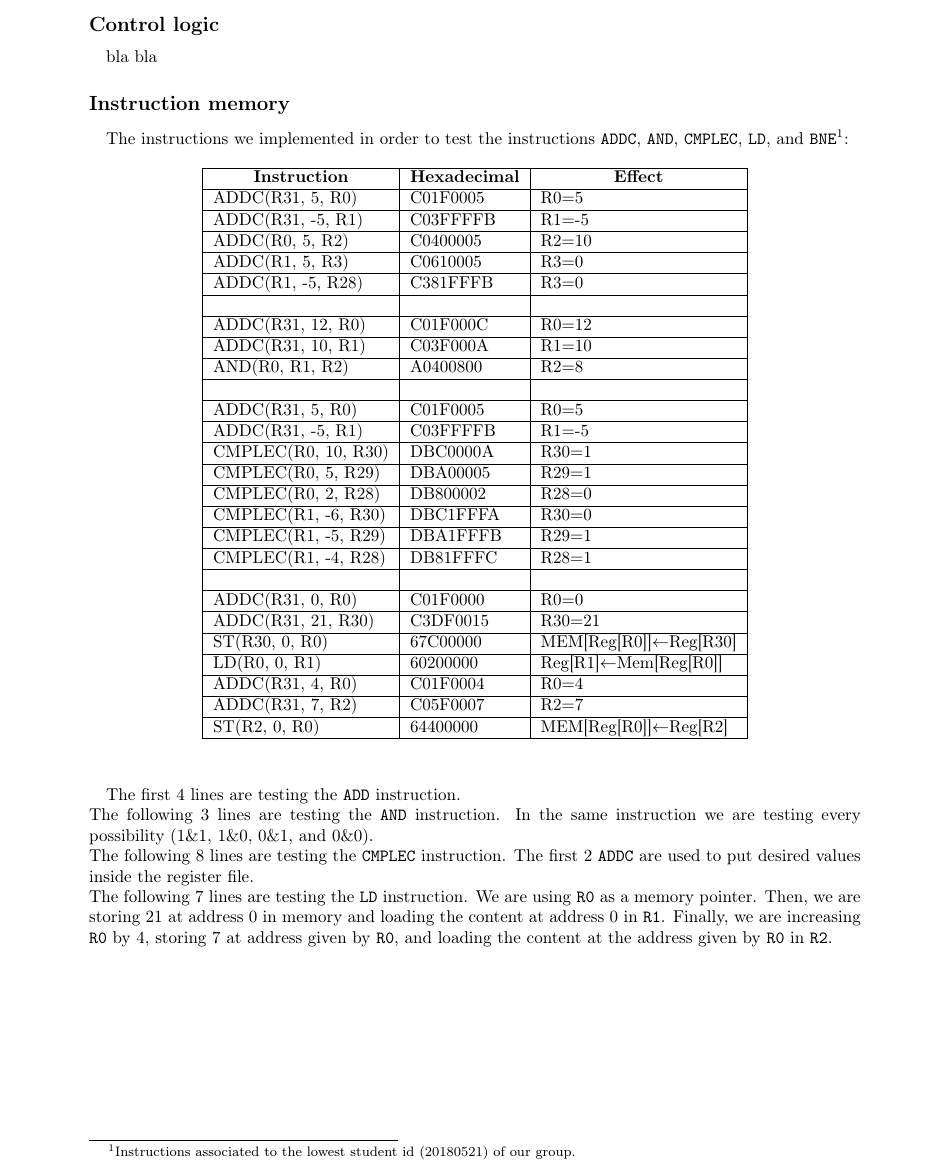
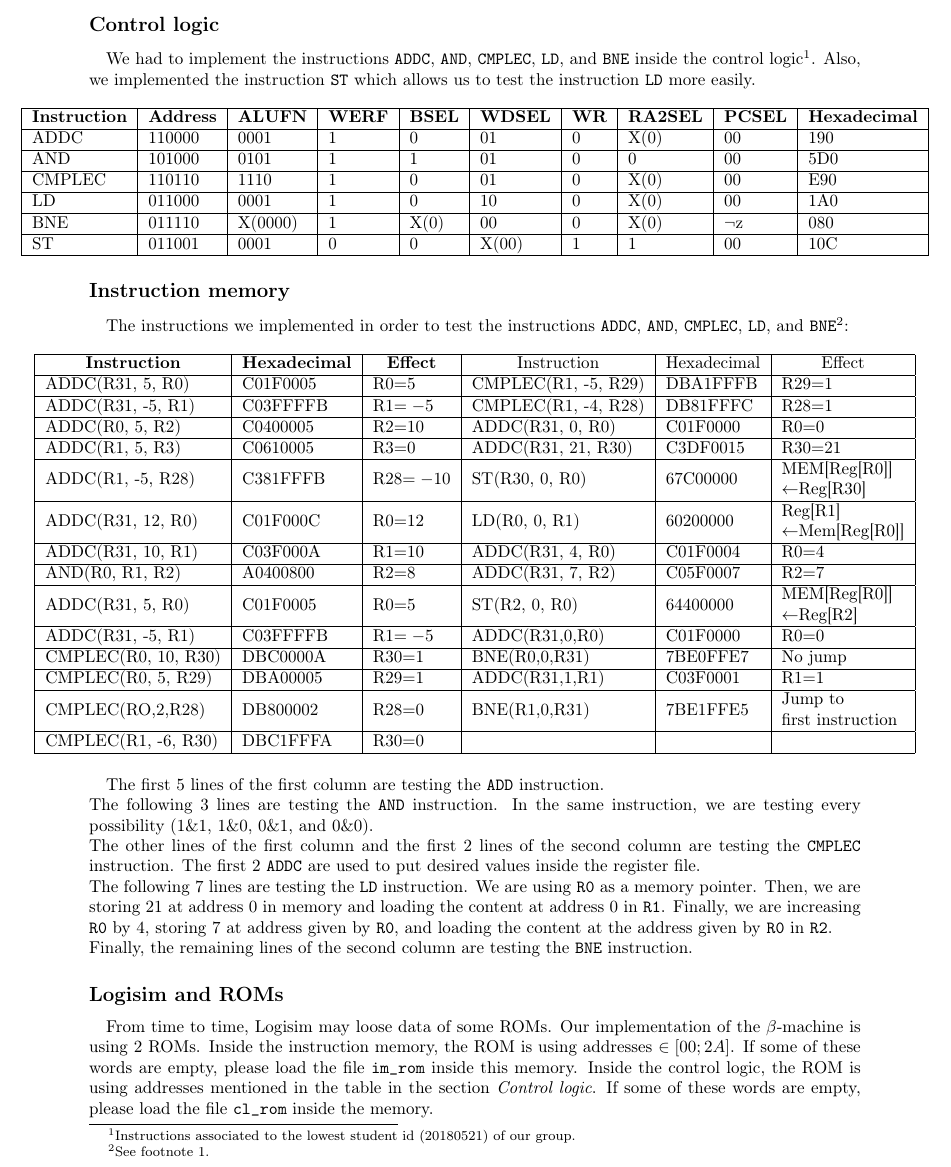
Before and after one commit to OlivierJoris/Beta-machine, a LaTeX document (report.tex): part of page 2 of 2, cut so that both start at the same text. Compiled offline with pdfLaTeX.

Commit message:
IM tests

```diff
--- a/report.tex
+++ b/report.tex
@@ -52,46 +52,49 @@
 %\newpage
 
 \subsection*{Control logic}
-\paragraph{}bla bla
+\paragraph{}We had to implement the instructions \texttt{ADDC}, \texttt{AND}, \texttt{CMPLEC}, \texttt{LD}, and \texttt{BNE} inside the control logic\footnote{Instructions associated to the lowest student id (20180521) of our group.}. Also, we implemented the instruction \texttt{ST} which allows us to test the instruction \texttt{LD} more easily.\\ \newline
+\makebox[\linewidth]{
+\begin{tabular}{|l|l|l|l|l|l|l|l|l|l|}
+\hline
+\multicolumn{1}{|c|}{\textbf{Instruction}} & \textbf{Address} & \multicolumn{1}{c|}{\textbf{ALUFN}} & \multicolumn{1}{c|}{\textbf{WERF}} & \multicolumn{1}{c|}{\textbf{BSEL}} & \multicolumn{1}{c|}{\textbf{WDSEL}} & \multicolumn{1}{c|}{\textbf{WR}} & \multicolumn{1}{c|}{\textbf{RA2SEL}} & \multicolumn{1}{c|}{\textbf{PCSEL}} & \multicolumn{1}{c|}{\textbf{Hexadecimal}} \\ \hline
+ADDC                                       & 110000           & 0001                                & 1                                  & 0                                  & 01                                  & 0                                & X(0)                                 & 00                                  & 190                                       \\ \hline
+AND                                        & 101000           & 0101                                & 1                                  & 1                                  & 01                                  & 0                                & 0                                    & 00                                  & 5D0                                       \\ \hline
+CMPLEC                                     & 110110           & 1110                                & 1                                  & 0                                  & 01                                  & 0                                & X(0)                                 & 00                                  & E90                                       \\ \hline
+LD                                         & 011000           & 0001                                & 1                                  & 0                                  & 10                                  & 0                                & X(0)                                 & 00                                  & 1A0                                       \\ \hline
+BNE                                        & 011110           & X(0000)                             & 1                                  & X(0)                               & 00                                  & 0                                & X(0)                                 & $\lnot$z                               & 080                                       \\ \hline
+ST                                         & 011001           & 0001                                & 0                                  & 0                                  & X(00)                               & 1                                & 1                                    & 00                                  & 10C                                       \\ \hline
+\end{tabular}
+}
 
 \subsection*{Instruction memory}
-\paragraph{}The instructions we implemented in order to test the instructions \texttt{ADDC}, \texttt{AND}, \texttt{CMPLEC}, \texttt{LD}, and \texttt{BNE}\footnote{Instructions associated to the lowest student id (20180521) of our group.}:
-\begin{table}[!ht]
-\centering
-\begin{tabular}{|l|l|l|}
+\paragraph{}The instructions we implemented in order to test the instructions \texttt{ADDC}, \texttt{AND}, \texttt{CMPLEC}, \texttt{LD}, and \texttt{BNE}\footnote{See footnote 1.}:\\ \newline
+\makebox[\linewidth]{
+\begin{tabular}{|l|l|l|l|l|l|}
 \hline
-\multicolumn{1}{|c|}{\textbf{Instruction}} & \multicolumn{1}{c|}{\textbf{Hexadecimal}} & \multicolumn{1}{c|}{\textbf{Effect}}  \\ \hline
-ADDC(R31, 5, R0)                           & C01F0005                                  & R0$=$5                               \\ \hline
-ADDC(R31, -5, R1)                          & C03FFFFB                                  & R1$=$-5                              \\ \hline
-ADDC(R0, 5, R2)                            & C0400005                                  & R2$=$10                              \\ \hline
-ADDC(R1, 5, R3)                            & C0610005                                  & R3$=$0                              \\ \hline
-ADDC(R1, -5, R28)                          & C381FFFB                                  & R3$=$0                               \\ \hline
-                                           &                                           &                                       \\ \hline
-ADDC(R31, 12, R0)                          & C01F000C                                  & R0$=$12                              \\ \hline
-ADDC(R31, 10, R1)                          & C03F000A                                  & R1$=$10                              \\ \hline
-AND(R0, R1, R2)                            & A0400800                                  & R2$=$8                               \\ \hline
-                                           &                                           &                                       \\ \hline
-ADDC(R31, 5, R0)                           & C01F0005                                  & R0$=$5                             \\ \hline
-ADDC(R31, -5, R1)                          & C03FFFFB                                  & R1$=$-5                              \\ \hline
-CMPLEC(R0, 10, R30)                        & DBC0000A                                  & R30$=$1                              \\ \hline
-CMPLEC(R0, 5, R29)                         & DBA00005                                  & R29$=$1                              \\ \hline
-CMPLEC(R0, 2, R28)                         & DB800002                                  & R28$=$0                              \\ \hline
-CMPLEC(R1, -6, R30)                        & DBC1FFFA                                  & R30$=$0                              \\ \hline
-CMPLEC(R1, -5, R29)                        & DBA1FFFB                                  & R29$=$1                              \\ \hline
-CMPLEC(R1, -4, R28)                        & DB81FFFC                                  & R28$=$1                              \\ \hline
-                                           &                                           &                                       \\ \hline
-ADDC(R31, 0, R0)                           & C01F0000                                  & R0$=$0                               \\ \hline
-ADDC(R31, 21, R30)                         & C3DF0015                                  & R30$=$21                             \\ \hline
-ST(R30, 0, R0)                             & 67C00000                                  & MEM[Reg[R0]]$\leftarrow$Reg[R30]\\ \hline
-LD(R0, 0, R1)                              & 60200000                                  & Reg[R1]$\leftarrow$Mem[Reg[R0]]\\ \hline
-ADDC(R31, 4, R0)                           & C01F0004                                  & R0$=$4                               \\ \hline
-ADDC(R31, 7, R2)                           & C05F0007                                  & R2$=$7                               \\ \hline
-ST(R2, 0, R0)                              & 64400000                                  & MEM[Reg[R0]]$\leftarrow$Reg[R2]\\ \hline
+\multicolumn{1}{|c|}{\textbf{Instruction}} & \multicolumn{1}{c|}{\textbf{Hexadecimal}} & \multicolumn{1}{c|}{\textbf{Effect}} & \multicolumn{1}{c|}{Instruction} & \multicolumn{1}{c|}{Hexadecimal} & \multicolumn{1}{c|}{Effect}                                                             \\ \hline
+ADDC(R31, 5, R0)                           & C01F0005                                  & R0$=$5                               & CMPLEC(R1, -5, R29)              & DBA1FFFB                         & R29$=$1                                                                                 \\ \hline
+ADDC(R31, -5, R1)                          & C03FFFFB                                  & R1$=-$5                              & CMPLEC(R1, -4, R28)              & DB81FFFC                         & R28$=$1                                                                                 \\ \hline
+ADDC(R0, 5, R2)                            & C0400005                                  & R2$=$10                              & ADDC(R31, 0, R0)                 & C01F0000                         & R0$=$0                                                                                  \\ \hline
+ADDC(R1, 5, R3)                            & C0610005                                  & R3$=$0                               & ADDC(R31, 21, R30)               & C3DF0015                         & R30$=$21                                                                                \\ \hline
+ADDC(R1, -5, R28)                          & C381FFFB                                  & R28$=-$10                              & ST(R30, 0, R0)                   & 67C00000                         & \begin{tabular}[c]{@{}l@{}}MEM{[}Reg{[}R0{]}{]}\\ $\leftarrow$Reg{[}R30{]}\end{tabular} \\ \hline
+ADDC(R31, 12, R0)                          & C01F000C                                  & R0$=$12                              & LD(R0, 0, R1)                    & 60200000                         & \begin{tabular}[c]{@{}l@{}}Reg{[}R1{]}\\ $\leftarrow$Mem{[}Reg{[}R0{]}{]}\end{tabular}  \\ \hline
+ADDC(R31, 10, R1)                          & C03F000A                                  & R1$=$10                              & ADDC(R31, 4, R0)                 & C01F0004                         & R0$=$4                                                                                    \\ \hline
+AND(R0, R1, R2)                            & A0400800                                  & R2$=$8                               & ADDC(R31, 7, R2)                 & C05F0007                         & R2$=$7                                                                                  \\ \hline
+ADDC(R31, 5, R0)                           & C01F0005                                  & R0$=$5                               & ST(R2, 0, R0)                    & 64400000                         & \begin{tabular}[c]{@{}l@{}}MEM{[}Reg{[}R0{]}{]}\\ $\leftarrow$Reg{[}R2{]}\end{tabular}  \\ \hline
+ADDC(R31, -5, R1)                          & C03FFFFB                                  & R1$=-$5                              & ADDC(R31,0,R0)                   & C01F0000                         & R0$=$0                                                                                    \\ \hline
+CMPLEC(R0, 10, R30)                        & DBC0000A                                  & R30$=$1                              & BNE(R0,0,R31)                    & 7BE0FFE7                         & No jump                                                                                 \\ \hline
+CMPLEC(R0, 5, R29)                         & DBA00005                                  & R29$=$1                              & ADDC(R31,1,R1)                   & C03F0001                         & R1$=$1                                                                                    \\ \hline
+CMPLEC(RO,2,R28)                           & DB800002                                  & R28$=$0                                & BNE(R1,0,R31)                    & 7BE1FFE5                         & \begin{tabular}[c]{@{}l@{}}Jump to\\ first instruction\end{tabular}                     \\ \hline
+CMPLEC(R1, -6, R30)                        & DBC1FFFA                                  & R30$=$0                              &                                  &                                  &                                                                                         \\ \hline
 \end{tabular}
-\end{table}
-\paragraph{}The first 4 lines are testing the \texttt{ADD} instruction.\\
-The following 3 lines are testing the \texttt{AND} instruction. In the same instruction we are testing every possibility (1\&1, 1\&0, 0\&1, and 0\&0).\\
-The following 8 lines are testing the \texttt{CMPLEC} instruction. The first 2 \texttt{ADDC} are used to put desired values inside the register file.\\
-The following 7 lines are testing the \texttt{LD} instruction. We are using \texttt{R0} as a memory pointer. Then, we are storing 21 at address 0 in memory and loading the content at address 0 in \texttt{R1}. Finally, we are increasing \texttt{R0} by 4, storing 7 at address given by \texttt{R0}, and loading the content at the address given by \texttt{R0} in \texttt{R2}.
+}
+\paragraph{}The first 5 lines of the first column are testing the \texttt{ADD} instruction.\\
+The following 3 lines are testing the \texttt{AND} instruction. In the same instruction, we are testing every possibility (1\&1, 1\&0, 0\&1, and 0\&0).\\
+The other lines of the first column and the first 2 lines of the second column are testing the \texttt{CMPLEC} instruction. The first 2 \texttt{ADDC} are used to put desired values inside the register file.\\
+The following 7 lines are testing the \texttt{LD} instruction. We are using \texttt{R0} as a memory pointer. Then, we are storing 21 at address 0 in memory and loading the content at address 0 in \texttt{R1}. Finally, we are increasing \texttt{R0} by 4, storing 7 at address given by \texttt{R0}, and loading the content at the address given by \texttt{R0} in \texttt{R2}.\\
+Finally, the remaining lines of the second column are testing the \texttt{BNE} instruction.
+
+\subsection*{Logisim and ROMs}
+\paragraph{}From time to time, Logisim may loose data of some ROMs. Our implementation of the $\beta$-machine is using 2 ROMs. Inside the instruction memory, the ROM is using addresses $\in \left[00; 2A\right]$. If some of these words are empty, please load the file \texttt{im\_rom} inside this memory. Inside the control logic, the ROM is using addresses mentioned in the table in the section \textit{Control logic}. If some of these words are empty, please load the file \texttt{cl\_rom} inside the memory.
 
 \end{document}
```
Also changed, not shown: report.pdf, 3 other files.
